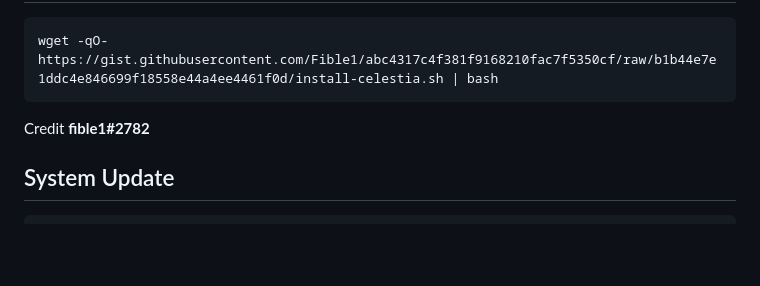
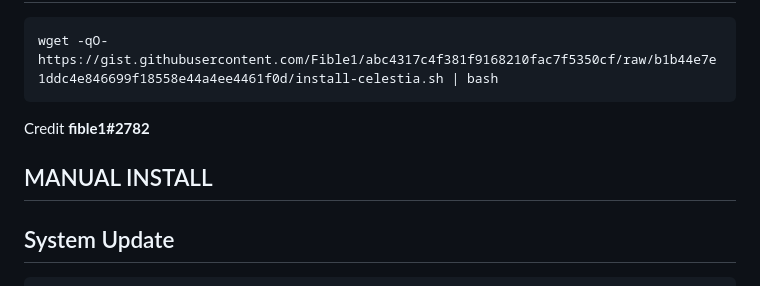
Before and after one commit to edibavus/testnet, a Markdown page: Celestia Light Node/README.md, the part around the change. Drawn GitHub-style; blank space fills up the shorter version.

````diff
--- a/Celestia Light Node/README.md
+++ b/Celestia Light Node/README.md
@@ -14,6 +14,7 @@ wget -qO- https://gist.githubusercontent.com/Fible1/abc4317c4f381f9168210fac7f53
 ```
 Credit **fible1#2782**
 
+## MANUAL INSTALL
 ## System Update
 ```
 sudo apt update && sudo apt upgrade -y
````
